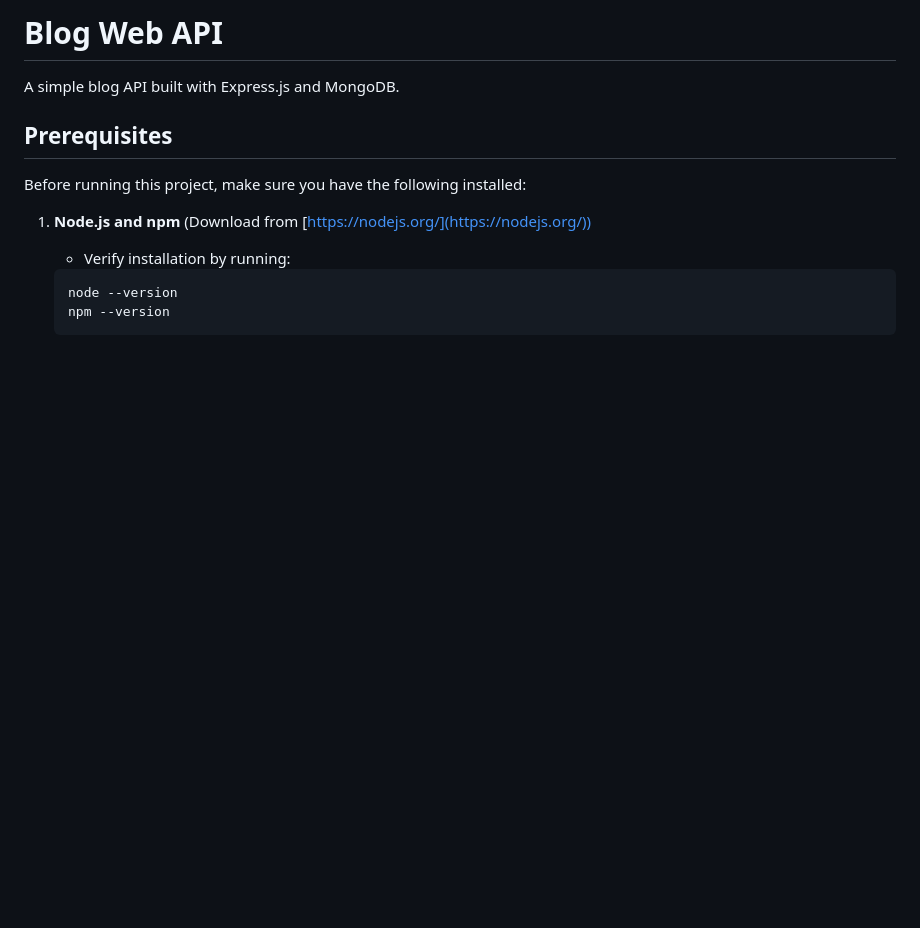
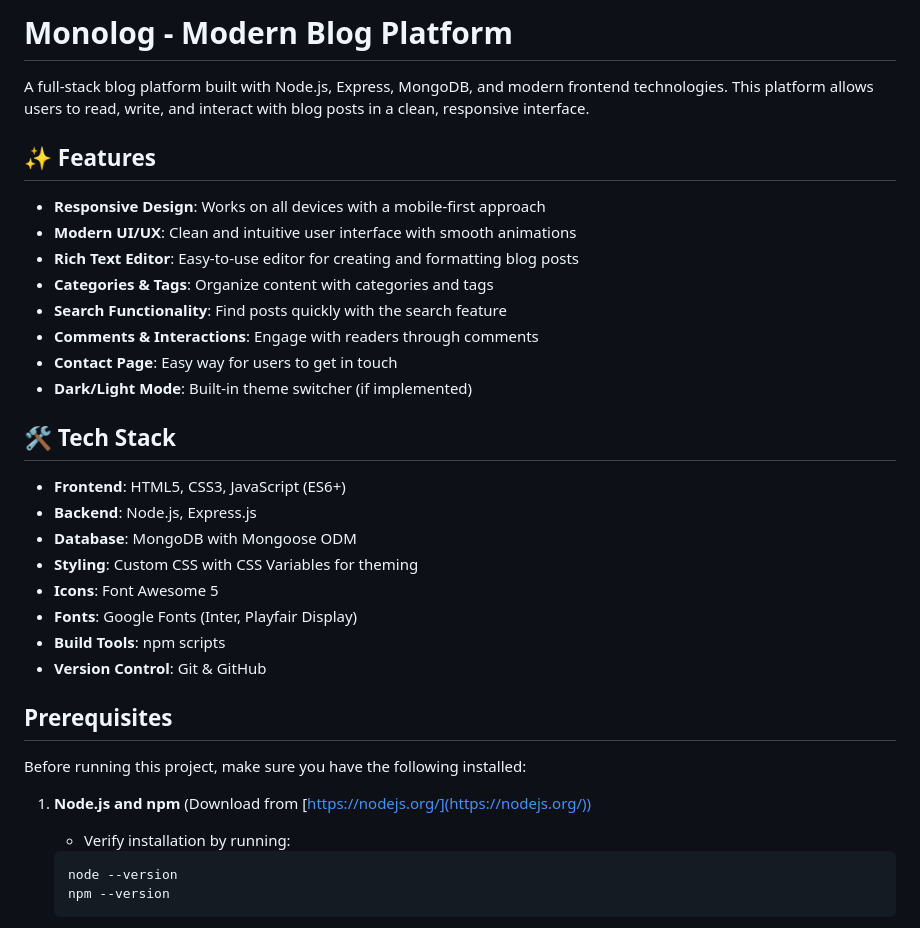
Before and after one commit to kaelQQ/blogweb, a Markdown page: README.md, the part around the change printed below. Rendered like a GitHub page; blank space fills up the shorter version.

```diff
--- a/README.md
+++ b/README.md
@@ -1,6 +1,28 @@
-# Blog Web API
+# Monolog - Modern Blog Platform
 
-A simple blog API built with Express.js and MongoDB.
+A full-stack blog platform built with Node.js, Express, MongoDB, and modern frontend technologies. This platform allows users to read, write, and interact with blog posts in a clean, responsive interface.
+
+## ✨ Features
+
+- **Responsive Design**: Works on all devices with a mobile-first approach
+- **Modern UI/UX**: Clean and intuitive user interface with smooth animations
+- **Rich Text Editor**: Easy-to-use editor for creating and formatting blog posts
+- **Categories & Tags**: Organize content with categories and tags
+- **Search Functionality**: Find posts quickly with the search feature
+- **Comments & Interactions**: Engage with readers through comments
+- **Contact Page**: Easy way for users to get in touch
+- **Dark/Light Mode**: Built-in theme switcher (if implemented)
+
+## 🛠️ Tech Stack
+
+- **Frontend**: HTML5, CSS3, JavaScript (ES6+)
+- **Backend**: Node.js, Express.js
+- **Database**: MongoDB with Mongoose ODM
+- **Styling**: Custom CSS with CSS Variables for theming
+- **Icons**: Font Awesome 5
+- **Fonts**: Google Fonts (Inter, Playfair Display)
+- **Build Tools**: npm scripts
+- **Version Control**: Git & GitHub
 
 ## Prerequisites
 
```
Also changed, not shown: other parts of README.md (+29 -0 lines).
